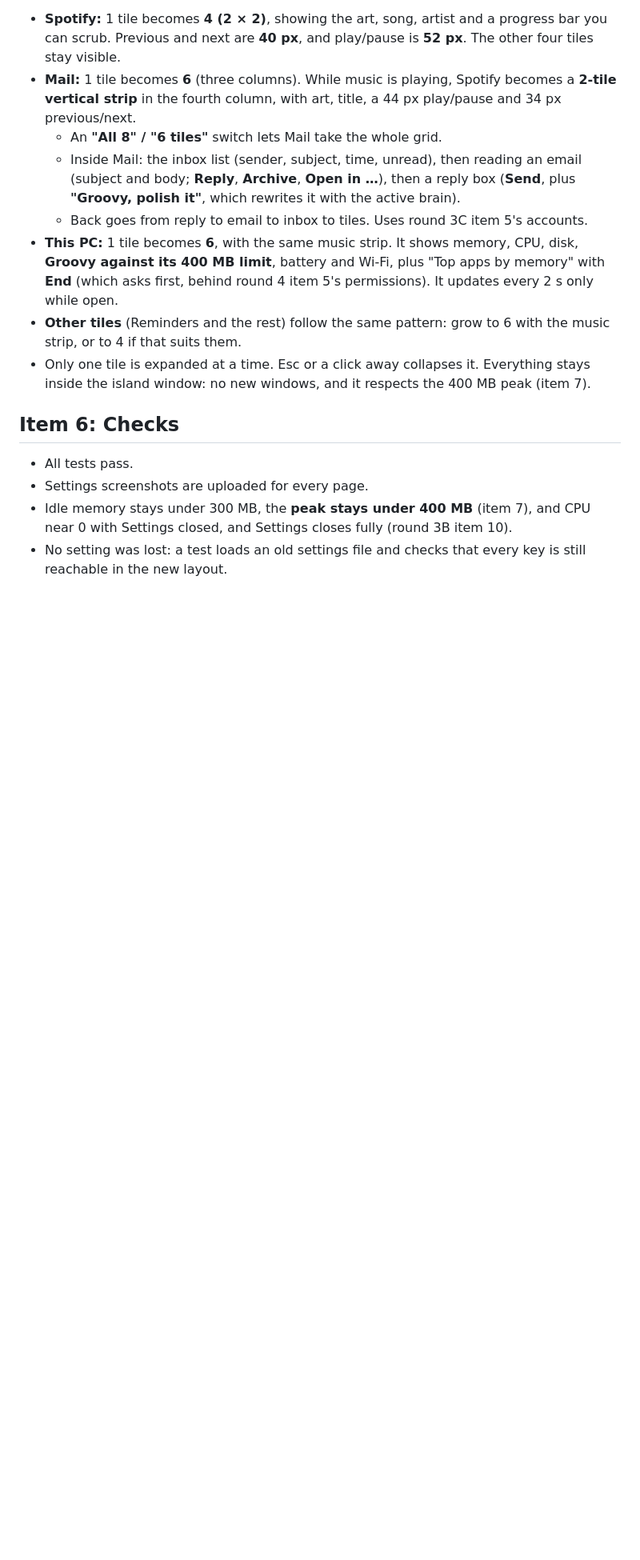
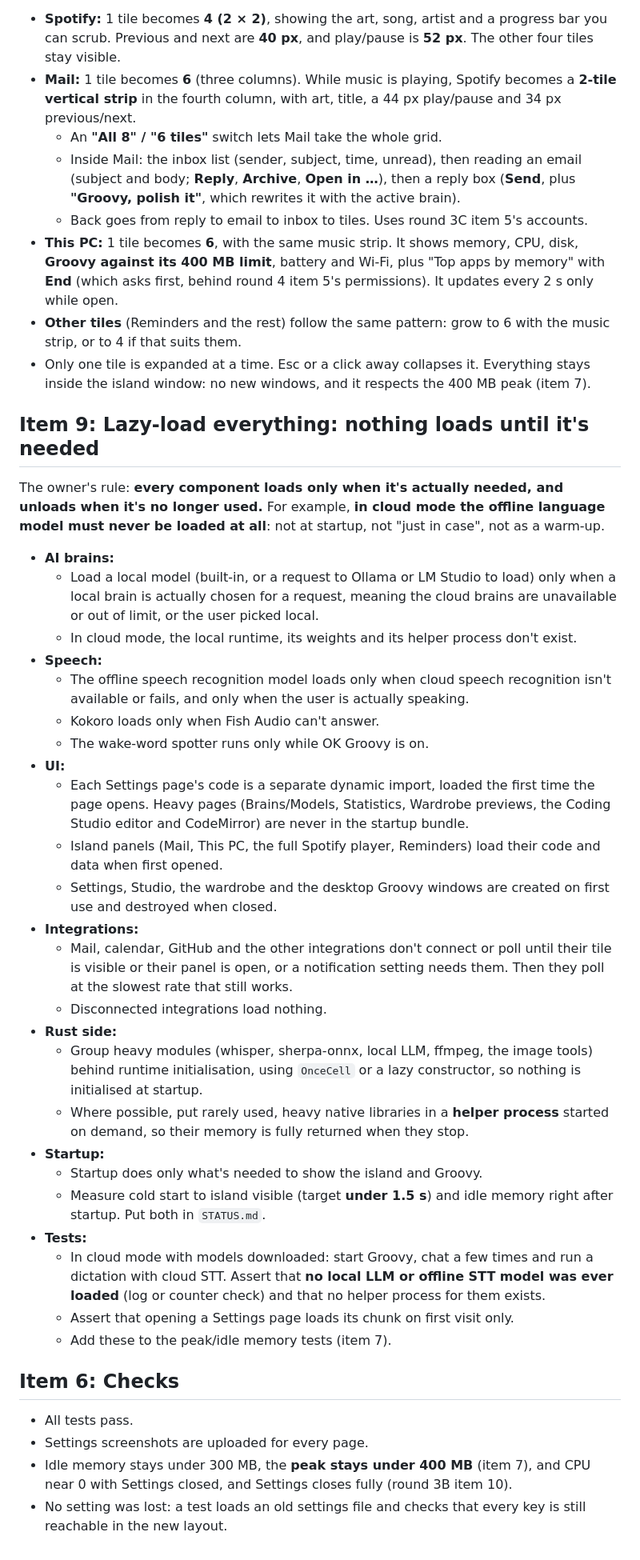
Before and after one commit to WavezFX/Groovy-main, a Markdown page: FIXES_ROUND3D.md, the part around the change. Shown at 80% size. Drawn GitHub-style; blank space fills up the shorter version.

Commit message:
Round 3D item 9: lazy-load everything, no offline model in cloud mode
Co-Authored-By: Claude Opus 5.5 <noreply@anthropic.com>
Claude-Session: https://claude.ai/code/session_018sQMsK4c4oyr4PcLrs1g3J

```diff
--- a/FIXES_ROUND3D.md
+++ b/FIXES_ROUND3D.md
@@ -147,6 +147,35 @@ The island's tile area is a 4 × 2 grid. Tiles grow **out of their own spot**, t
 - **Other tiles** (Reminders and the rest) follow the same pattern: grow to 6 with the music strip, or to 4 if that suits them.
 - Only one tile is expanded at a time. Esc or a click away collapses it. Everything stays inside the island window: no new windows, and it respects the 400 MB peak (item 7).
 
+## Item 9: Lazy-load everything: nothing loads until it's needed
+
+The owner's rule: **every component loads only when it's actually needed, and unloads when it's no longer used.** For example, **in cloud mode the offline language model must never be loaded at all**: not at startup, not "just in case", not as a warm-up.
+
+- **AI brains:**
+  - Load a local model (built-in, or a request to Ollama or LM Studio to load) only when a local brain is actually chosen for a request, meaning the cloud brains are unavailable or out of limit, or the user picked local.
+  - In cloud mode, the local runtime, its weights and its helper process don't exist.
+- **Speech:**
+  - The offline speech recognition model loads only when cloud speech recognition isn't available or fails, and only when the user is actually speaking.
+  - Kokoro loads only when Fish Audio can't answer.
+  - The wake-word spotter runs only while OK Groovy is on.
+- **UI:**
+  - Each Settings page's code is a separate dynamic import, loaded the first time the page opens. Heavy pages (Brains/Models, Statistics, Wardrobe previews, the Coding Studio editor and CodeMirror) are never in the startup bundle.
+  - Island panels (Mail, This PC, the full Spotify player, Reminders) load their code and data when first opened.
+  - Settings, Studio, the wardrobe and the desktop Groovy windows are created on first use and destroyed when closed.
+- **Integrations:**
+  - Mail, calendar, GitHub and the other integrations don't connect or poll until their tile is visible or their panel is open, or a notification setting needs them. Then they poll at the slowest rate that still works.
+  - Disconnected integrations load nothing.
+- **Rust side:**
+  - Group heavy modules (whisper, sherpa-onnx, local LLM, ffmpeg, the image tools) behind runtime initialisation, using `OnceCell` or a lazy constructor, so nothing is initialised at startup.
+  - Where possible, put rarely used, heavy native libraries in a **helper process** started on demand, so their memory is fully returned when they stop.
+- **Startup:**
+  - Startup does only what's needed to show the island and Groovy.
+  - Measure cold start to island visible (target **under 1.5 s**) and idle memory right after startup. Put both in `STATUS.md`.
+- **Tests:**
+  - In cloud mode with models downloaded: start Groovy, chat a few times and run a dictation with cloud STT. Assert that **no local LLM or offline STT model was ever loaded** (log or counter check) and that no helper process for them exists.
+  - Assert that opening a Settings page loads its chunk on first visit only.
+  - Add these to the peak/idle memory tests (item 7).
+
 ## Item 6: Checks
 
 - All tests pass.
```
Also changed, not shown: WORK_QUEUE.md (+2 -0 lines).
